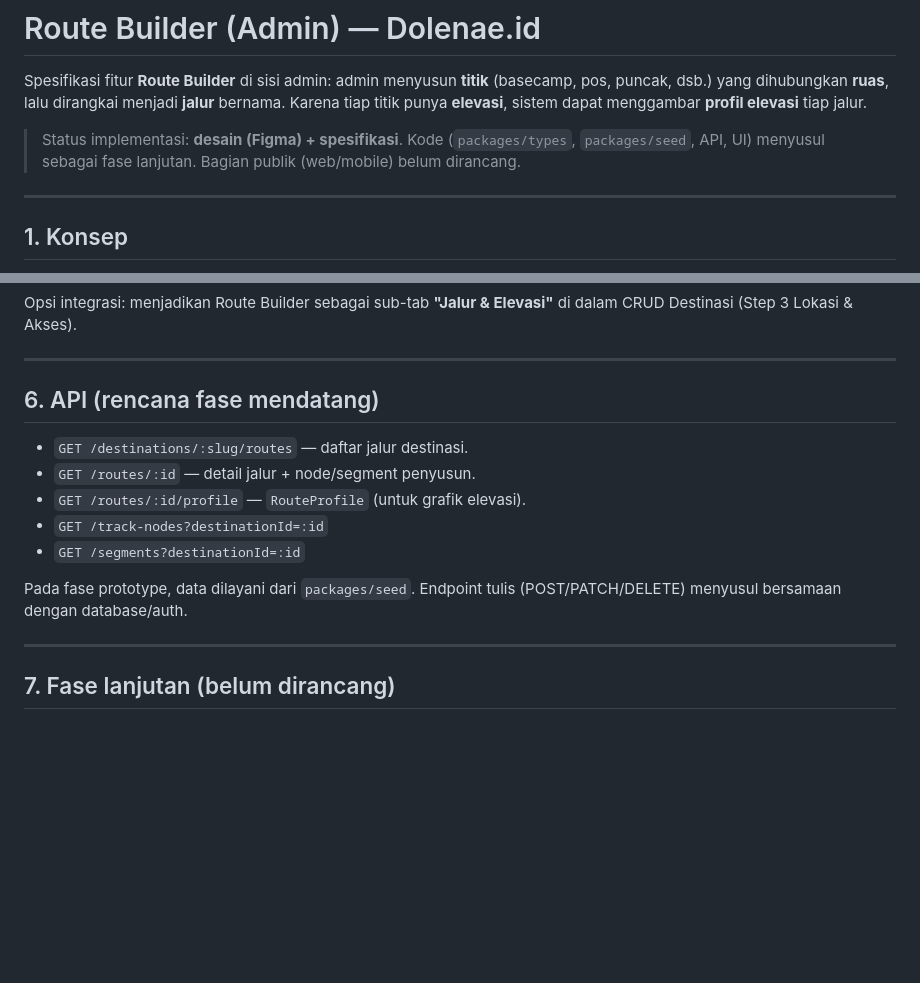
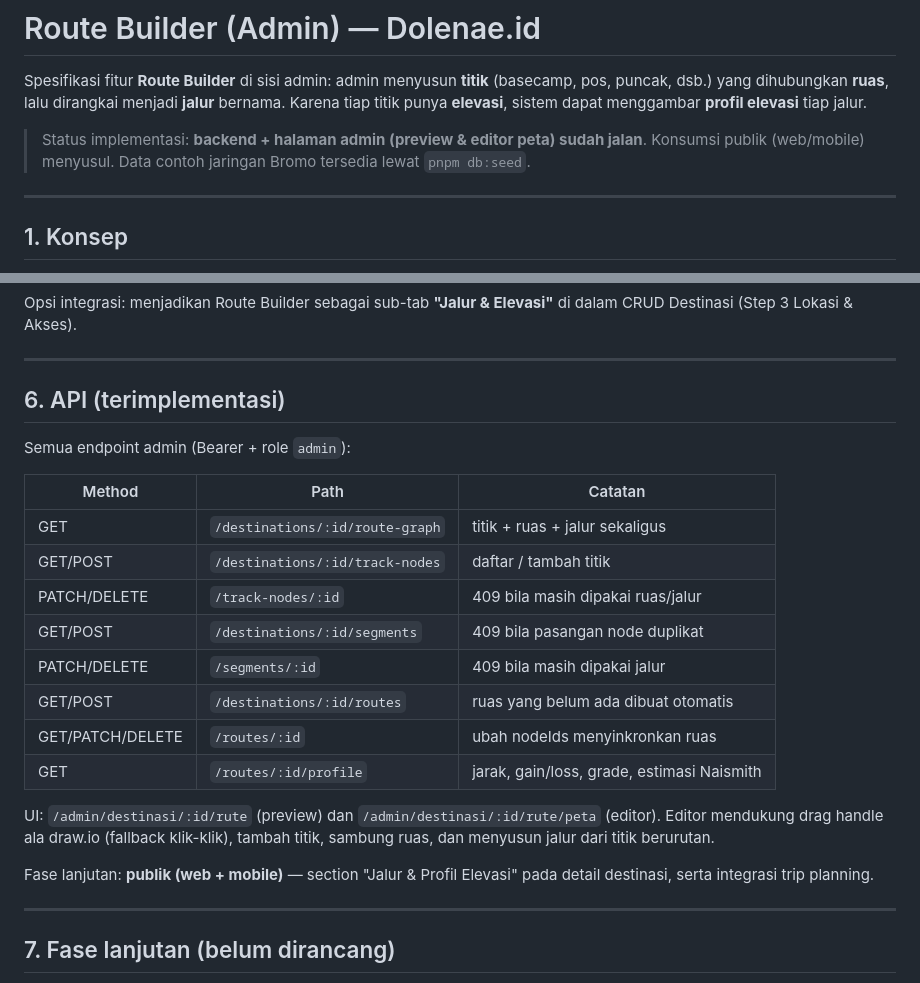
Before and after one commit to fauziahmadzaki/dolenae.id, a Markdown page: docs/specs/route-builder.md, 2 parts joined by grey strips. Rendered like a GitHub page; blank space fills up the shorter version.

Commit message:
docs: document route builder implementation

```diff
--- a/docs/specs/route-builder.md
+++ b/docs/specs/route-builder.md
@@ -5,9 +5,9 @@ Spesifikasi fitur **Route Builder** di sisi admin: admin menyusun **titik**
 **jalur** bernama. Karena tiap titik punya **elevasi**, sistem dapat menggambar
 **profil elevasi** tiap jalur.
 
-> Status implementasi: **desain (Figma) + spesifikasi**. Kode
-> (`packages/types`, `packages/seed`, API, UI) menyusul sebagai fase lanjutan.
-> Bagian publik (web/mobile) belum dirancang.
+> Status implementasi: **backend + halaman admin (preview & editor peta)
+> sudah jalan**. Konsumsi publik (web/mobile) menyusul.
+> Data contoh jaringan Bromo tersedia lewat `pnpm db:seed`.
 
 ---
 
@@ -320,16 +320,28 @@ di dalam CRUD Destinasi (Step 3 Lokasi & Akses).
 
 ---
 
-## 6. API (rencana fase mendatang)
+## 6. API (terimplementasi)
 
-- `GET /destinations/:slug/routes` — daftar jalur destinasi.
-- `GET /routes/:id` — detail jalur + node/segment penyusun.
-- `GET /routes/:id/profile` — `RouteProfile` (untuk grafik elevasi).
-- `GET /track-nodes?destinationId=:id`
-- `GET /segments?destinationId=:id`
+Semua endpoint admin (Bearer + role `admin`):
 
-Pada fase prototype, data dilayani dari `packages/seed`. Endpoint tulis
-(POST/PATCH/DELETE) menyusul bersamaan dengan database/auth.
+| Method | Path | Catatan |
+| --- | --- | --- |
+| GET | `/destinations/:id/route-graph` | titik + ruas + jalur sekaligus |
+| GET/POST | `/destinations/:id/track-nodes` | daftar / tambah titik |
+| PATCH/DELETE | `/track-nodes/:id` | 409 bila masih dipakai ruas/jalur |
+| GET/POST | `/destinations/:id/segments` | 409 bila pasangan node duplikat |
+| PATCH/DELETE | `/segments/:id` | 409 bila masih dipakai jalur |
+| GET/POST | `/destinations/:id/routes` | ruas yang belum ada dibuat otomatis |
+| GET/PATCH/DELETE | `/routes/:id` | ubah nodeIds menyinkronkan ruas |
+| GET | `/routes/:id/profile` | jarak, gain/loss, grade, estimasi Naismith |
+
+UI: `/admin/destinasi/:id/rute` (preview) dan
+`/admin/destinasi/:id/rute/peta` (editor). Editor mendukung drag handle
+ala draw.io (fallback klik-klik), tambah titik, sambung ruas, dan menyusun
+jalur dari titik berurutan.
+
+Fase lanjutan: **publik (web + mobile)** — section "Jalur & Profil Elevasi" pada
+detail destinasi, serta integrasi trip planning.
 
 ---
 
```
